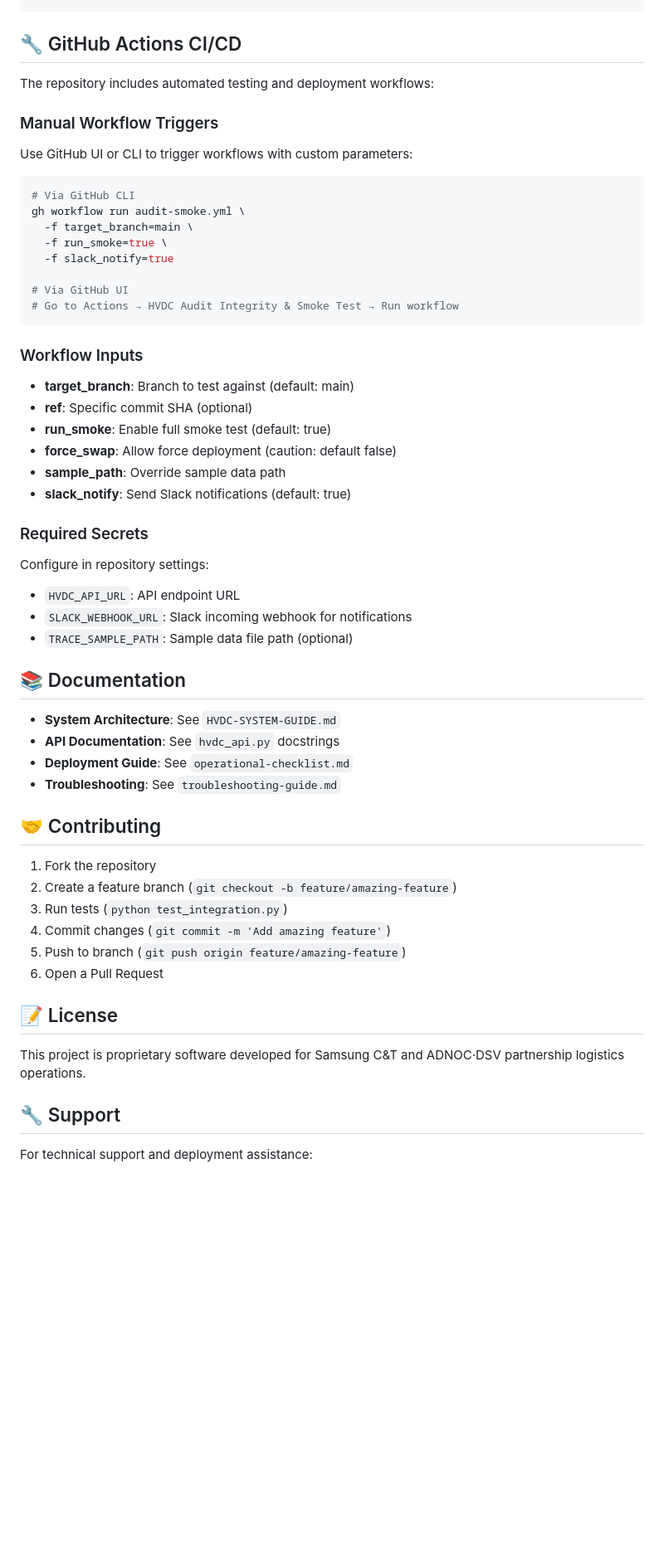
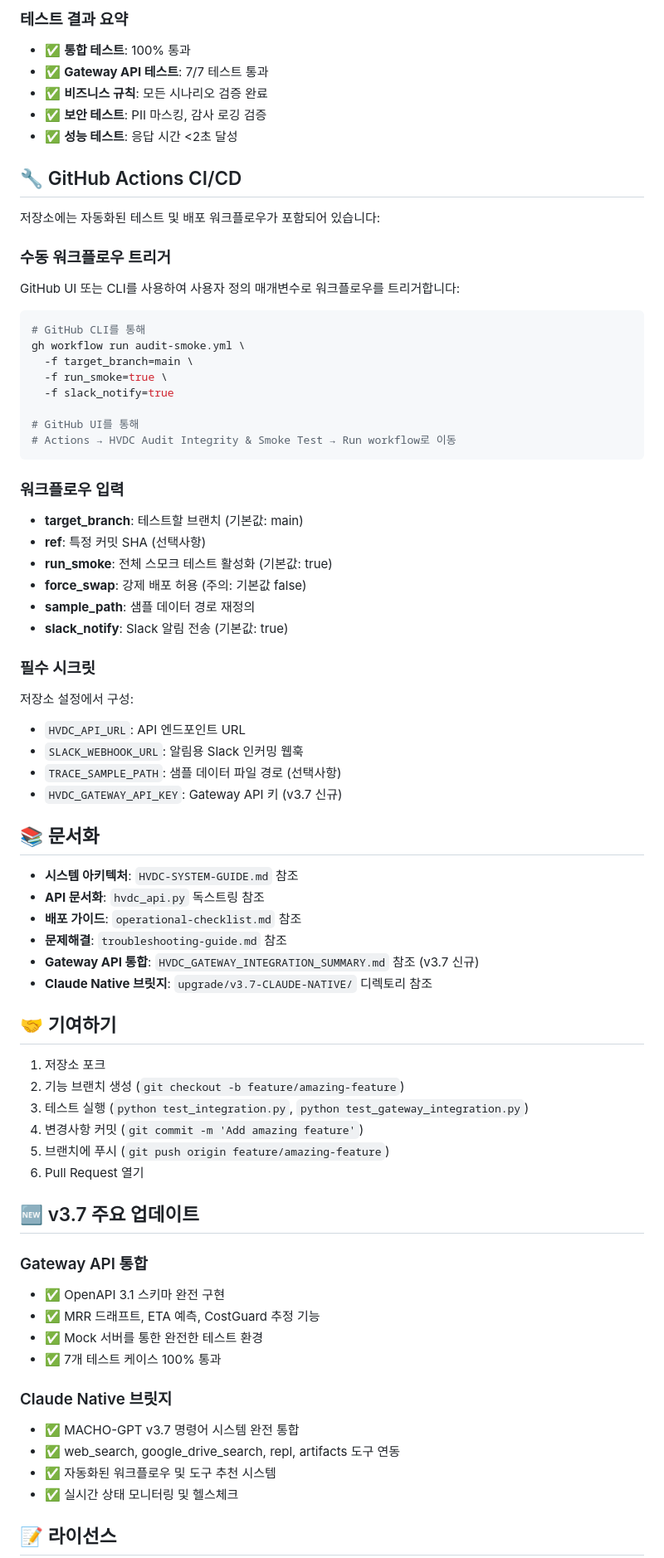
Before and after one commit to macho715/ontology-insight, a Markdown page: README.md, the part around the change printed below. Shown: that part at 83% size. Rendered like a GitHub page; blank space fills up the shorter version.

````diff
--- a/README.md
+++ b/README.md
@@ -204,62 +332,81 @@ python -c "from test_integration import test_nlq_queries; test_nlq_queries()"
 ```
+
+### 테스트 결과 요약
+
+- ✅ **통합 테스트**: 100% 통과
+- ✅ **Gateway API 테스트**: 7/7 테스트 통과
+- ✅ **비즈니스 규칙**: 모든 시나리오 검증 완료
+- ✅ **보안 테스트**: PII 마스킹, 감사 로깅 검증
+- ✅ **성능 테스트**: 응답 시간 <2초 달성
 
 ## 🔧 GitHub Actions CI/CD
 
-The repository includes automated testing and deployment workflows:
+저장소에는 자동화된 테스트 및 배포 워크플로우가 포함되어 있습니다:
 
-### Manual Workflow Triggers
+### 수동 워크플로우 트리거
 
-Use GitHub UI or CLI to trigger workflows with custom parameters:
+GitHub UI 또는 CLI를 사용하여 사용자 정의 매개변수로 워크플로우를 트리거합니다:
 
 ```bash
-# Via GitHub CLI
+# GitHub CLI를 통해
 gh workflow run audit-smoke.yml \
   -f target_branch=main \
   -f run_smoke=true \
   -f slack_notify=true
 
-# Via GitHub UI
-# Go to Actions → HVDC Audit Integrity & Smoke Test → Run workflow
+# GitHub UI를 통해
+# Actions → HVDC Audit Integrity & Smoke Test → Run workflow로 이동
 ```
 
-### Workflow Inputs
+### 워크플로우 입력
 
-- **target_branch**: Branch to test against (default: main)
-- **ref**: Specific commit SHA (optional)
-- **run_smoke**: Enable full smoke test (default: true)
-- **force_swap**: Allow force deployment (caution: default false)
-- **sample_path**: Override sample data path
-- **slack_notify**: Send Slack notifications (default: true)
+- **target_branch**: 테스트할 브랜치 (기본값: main)
+- **ref**: 특정 커밋 SHA (선택사항)
+- **run_smoke**: 전체 스모크 테스트 활성화 (기본값: true)
+- **force_swap**: 강제 배포 허용 (주의: 기본값 false)
+- **sample_path**: 샘플 데이터 경로 재정의
+- **slack_notify**: Slack 알림 전송 (기본값: true)
 
-### Required Secrets
+### 필수 시크릿
 
-Configure in repository settings:
+저장소 설정에서 구성:
 
-- `HVDC_API_URL`: API endpoint URL
-- `SLACK_WEBHOOK_URL`: Slack incoming webhook for notifications
-- `TRACE_SAMPLE_PATH`: Sample data file path (optional)
+- `HVDC_API_URL`: API 엔드포인트 URL
+- `SLACK_WEBHOOK_URL`: 알림용 Slack 인커밍 웹훅
+- `TRACE_SAMPLE_PATH`: 샘플 데이터 파일 경로 (선택사항)
+- `HVDC_GATEWAY_API_KEY`: Gateway API 키 (v3.7 신규)
 
-## 📚 Documentation
+## 📚 문서화
 
-- **System Architecture**: See `HVDC-SYSTEM-GUIDE.md`
-- **API Documentation**: See `hvdc_api.py` docstrings
-- **Deployment Guide**: See `operational-checklist.md`
-- **Troubleshooting**: See `troubleshooting-guide.md`
+- **시스템 아키텍처**: `HVDC-SYSTEM-GUIDE.md` 참조
+- **API 문서화**: `hvdc_api.py` 독스트링 참조
+- **배포 가이드**: `operational-checklist.md` 참조
+- **문제해결**: `troubleshooting-guide.md` 참조
+- **Gateway API 통합**: `HVDC_GATEWAY_INTEGRATION_SUMMARY.md` 참조 (v3.7 신규)
+- **Claude Native 브릿지**: `upgrade/v3.7-CLAUDE-NATIVE/` 디렉토리 참조
 
-## 🤝 Contributing
+## 🤝 기여하기
 
-1. Fork the repository
-2. Create a feature branch (`git checkout -b feature/amazing-feature`)
-3. Run tests (`python test_integration.py`)
-4. Commit changes (`git commit -m 'Add amazing feature'`)
-5. Push to branch (`git push origin feature/amazing-feature`)
-6. Open a Pull Request
+1. 저장소 포크
+2. 기능 브랜치 생성 (`git checkout -b feature/amazing-feature`)
+3. 테스트 실행 (`python test_integration.py`, `python test_gateway_integration.py`)
+4. 변경사항 커밋 (`git commit -m 'Add amazing feature'`)
+5. 브랜치에 푸시 (`git push origin feature/amazing-feature`)
+6. Pull Request 열기
 
-## 📝 License
+## 🆕 v3.7 주요 업데이트
 
-This project is proprietary software developed for Samsung C&T and ADNOC·DSV partnership logistics operations.
+### Gateway API 통합
+- ✅ OpenAPI 3.1 스키마 완전 구현
+- ✅ MRR 드래프트, ETA 예측, CostGuard 추정 기능
+- ✅ Mock 서버를 통한 완전한 테스트 환경
+- ✅ 7개 테스트 케이스 100% 통과
 
-## 🔧 Support
+### Claude Native 브릿지
+- ✅ MACHO-GPT v3.7 명령어 시스템 완전 통합
+- ✅ web_search, google_drive_search, repl, artifacts 도구 연동
+- ✅ 자동화된 워크플로우 및 도구 추천 시스템
+- ✅ 실시간 상태 모니터링 및 헬스체크
 
-For technical support and deployment assistance:
+## 📝 라이선스
 
````
Also changed, not shown: other parts of README.md (+258 -124 lines).
